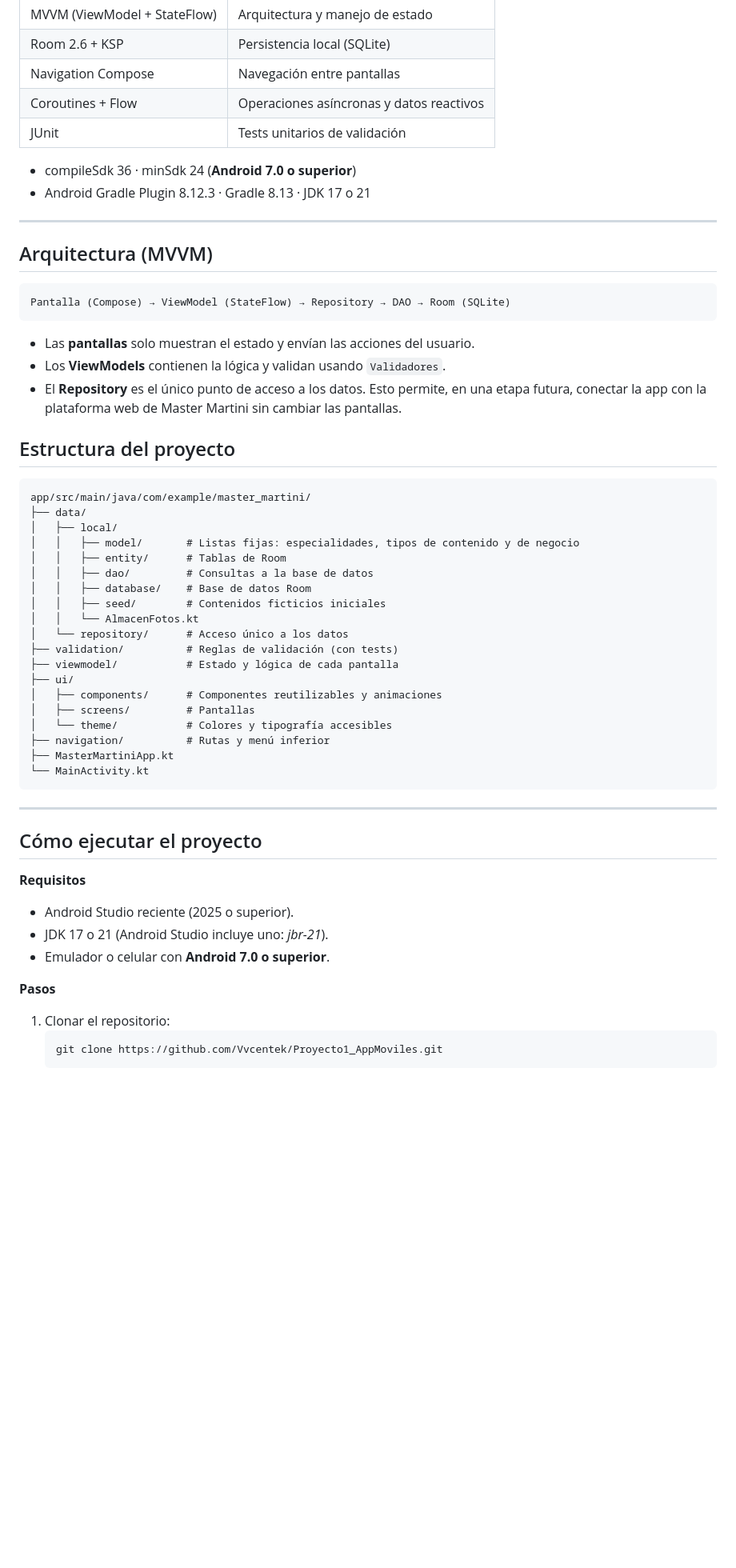
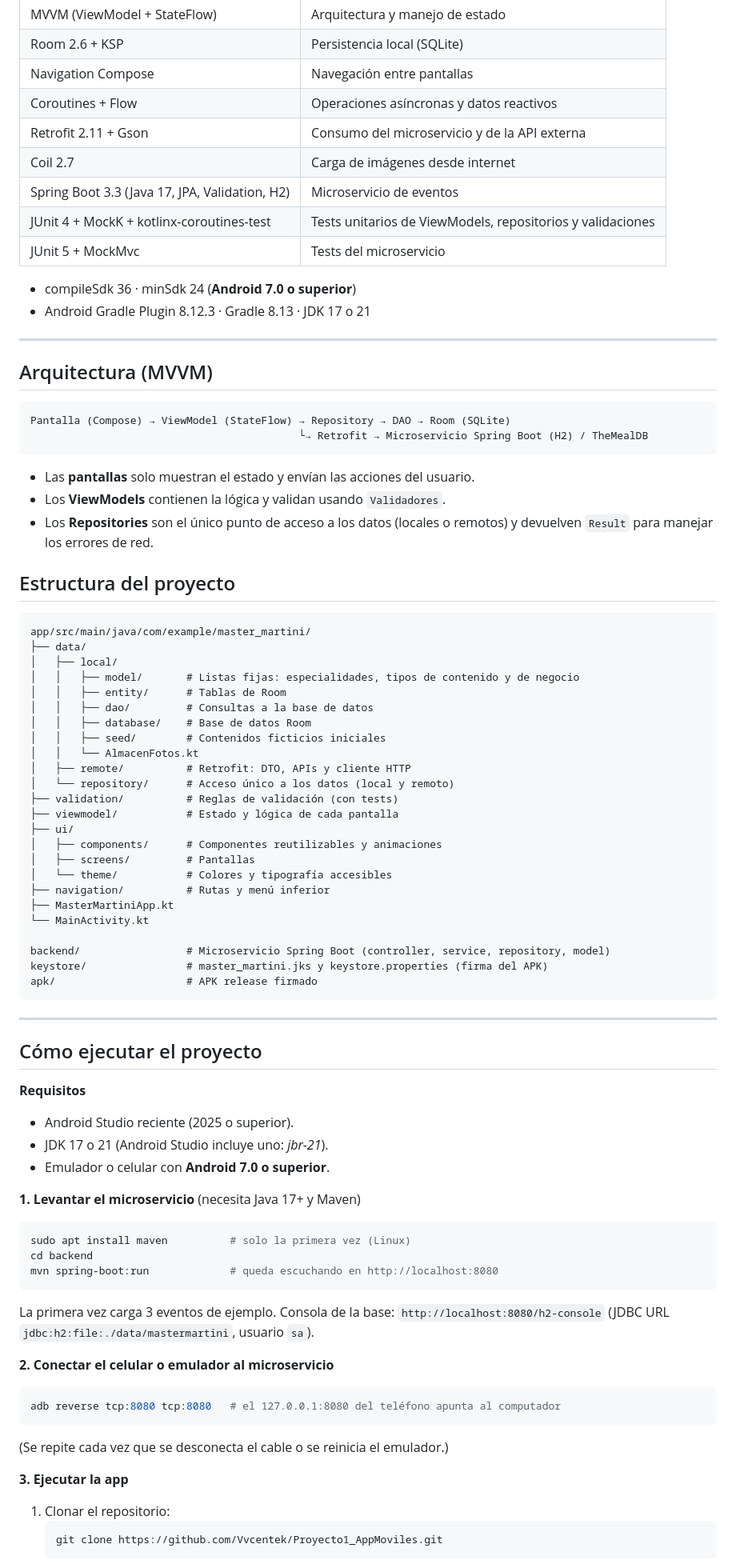
Before and after one commit to Vvcentek/Proyecto1_AppMoviles, a Markdown page: README.md, the part around one of its changes. Shown at 80% size. Drawn GitHub-style; blank space fills up the shorter version.

````diff
--- a/README.md
+++ b/README.md
@@ -75,7 +115,11 @@ Si el usuario rechaza un permiso, la app muestra un mensaje y sigue funcionando.
 | Room 2.6 + KSP | Persistencia local (SQLite) |
 | Navigation Compose | Navegación entre pantallas |
 | Coroutines + Flow | Operaciones asíncronas y datos reactivos |
-| JUnit | Tests unitarios de validación |
+| Retrofit 2.11 + Gson | Consumo del microservicio y de la API externa |
+| Coil 2.7 | Carga de imágenes desde internet |
+| Spring Boot 3.3 (Java 17, JPA, Validation, H2) | Microservicio de eventos |
+| JUnit 4 + MockK + kotlinx-coroutines-test | Tests unitarios de ViewModels, repositorios y validaciones |
+| JUnit 5 + MockMvc | Tests del microservicio |
 
 - compileSdk 36 · minSdk 24 (**Android 7.0 o superior**)
 - Android Gradle Plugin 8.12.3 · Gradle 8.13 · JDK 17 o 21
@@ -86,11 +130,12 @@ Si el usuario rechaza un permiso, la app muestra un mensaje y sigue funcionando.
 
 ```
 Pantalla (Compose) → ViewModel (StateFlow) → Repository → DAO → Room (SQLite)
+                                           └→ Retrofit → Microservicio Spring Boot (H2) / TheMealDB
 ```
 
 - Las **pantallas** solo muestran el estado y envían las acciones del usuario.
 - Los **ViewModels** contienen la lógica y validan usando `Validadores`.
-- El **Repository** es el único punto de acceso a los datos. Esto permite, en una etapa futura, conectar la app con la plataforma web de Master Martini sin cambiar las pantallas.
+- Los **Repositories** son el único punto de acceso a los datos (locales o remotos) y devuelven `Result` para manejar los errores de red.
 
 ## Estructura del proyecto
 
@@ -104,7 +149,8 @@ app/src/main/java/com/example/master_martini/
 │   │   ├── database/    # Base de datos Room
 │   │   ├── seed/        # Contenidos ficticios iniciales
 │   │   └── AlmacenFotos.kt
-│   └── repository/      # Acceso único a los datos
+│   ├── remote/          # Retrofit: DTO, APIs y cliente HTTP
+│   └── repository/      # Acceso único a los datos (local y remoto)
 ├── validation/          # Reglas de validación (con tests)
 ├── viewmodel/           # Estado y lógica de cada pantalla
 ├── ui/
@@ -114,6 +160,10 @@ app/src/main/java/com/example/master_martini/
 ├── navigation/          # Rutas y menú inferior
 ├── MasterMartiniApp.kt
 └── MainActivity.kt
+
+backend/                 # Microservicio Spring Boot (controller, service, repository, model)
+keystore/                # master_martini.jks y keystore.properties (firma del APK)
+apk/                     # APK release firmado
 ```
 
 ---
@@ -125,7 +175,21 @@ app/src/main/java/com/example/master_martini/
 - JDK 17 o 21 (Android Studio incluye uno: *jbr-21*).
 - Emulador o celular con **Android 7.0 o superior**.
 
-**Pasos**
+**1. Levantar el microservicio** (necesita Java 17+ y Maven)
+```bash
+sudo apt install maven          # solo la primera vez (Linux)
+cd backend
+mvn spring-boot:run             # queda escuchando en http://localhost:8080
+```
+La primera vez carga 3 eventos de ejemplo. Consola de la base: `http://localhost:8080/h2-console` (JDBC URL `jdbc:h2:file:./data/mastermartini`, usuario `sa`).
+
+**2. Conectar el celular o emulador al microservicio**
+```bash
+adb reverse tcp:8080 tcp:8080   # el 127.0.0.1:8080 del teléfono apunta al computador
+```
+(Se repite cada vez que se desconecta el cable o se reinicia el emulador.)
+
+**3. Ejecutar la app**
 1. Clonar el repositorio:
    ```bash
    git clone https://github.com/Vvcentek/Proyecto1_AppMoviles.git
````
Also changed, not shown: other parts of README.md (+79 -5 lines), docs/apk_firmado.png (added), docs/keystore_jks.png (added), 3 other files.
